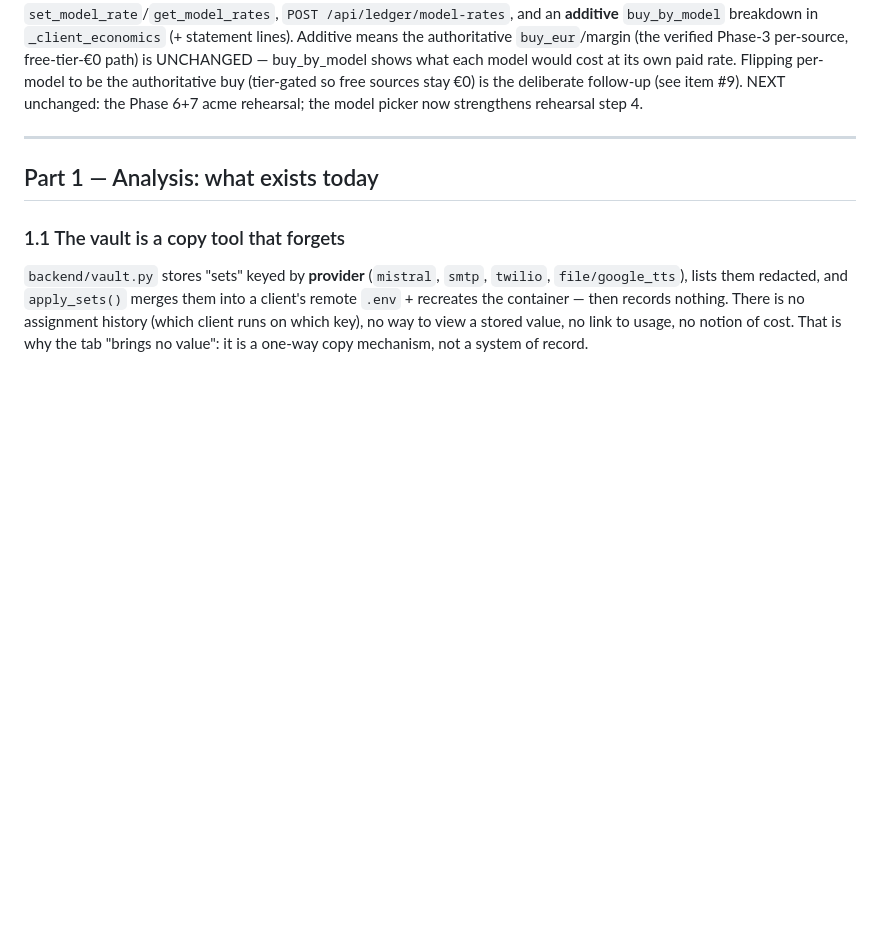
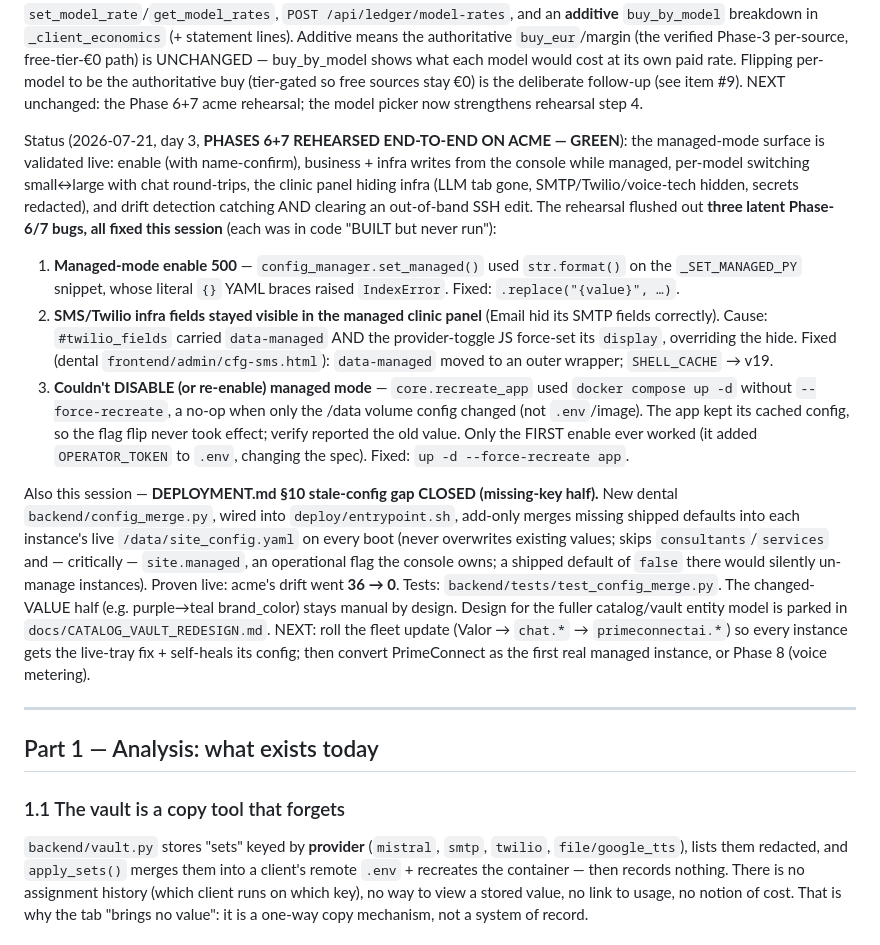
Before and after one commit to simonbriers/ops-console, a Markdown page: docs/TOKEN_ECONOMY_PLAN.md, the part around the change. GitHub-like rendering; blank space fills up the shorter version.

Commit message:
Plan: record day-3 outcome — Phase 6/7 rehearsed GREEN, 3 bug fixes, §10 stale-config gap closed

```diff
--- a/docs/TOKEN_ECONOMY_PLAN.md
+++ b/docs/TOKEN_ECONOMY_PLAN.md
@@ -89,6 +89,46 @@ what each model would cost at its own paid rate. Flipping per-model to be
 the authoritative buy (tier-gated so free sources stay €0) is the
 deliberate follow-up (see item #9). NEXT unchanged: the Phase 6+7 acme
 rehearsal; the model picker now strengthens rehearsal step 4.
+
+Status (2026-07-21, day 3, **PHASES 6+7 REHEARSED END-TO-END ON ACME —
+GREEN**): the managed-mode surface is validated live: enable (with
+name-confirm), business + infra writes from the console while managed,
+per-model switching small↔large with chat round-trips, the clinic panel
+hiding infra (LLM tab gone, SMTP/Twilio/voice-tech hidden, secrets
+redacted), and drift detection catching AND clearing an out-of-band SSH
+edit. The rehearsal flushed out **three latent Phase-6/7 bugs, all fixed
+this session** (each was in code "BUILT but never run"):
+  1. **Managed-mode enable 500** — `config_manager.set_managed()` used
+     `str.format()` on the `_SET_MANAGED_PY` snippet, whose literal `{}`
+     YAML braces raised `IndexError`. Fixed: `.replace("{value}", …)`.
+  2. **SMS/Twilio infra fields stayed visible in the managed clinic
+     panel** (Email hid its SMTP fields correctly). Cause: `#twilio_fields`
+     carried `data-managed` AND the provider-toggle JS force-set its
+     `display`, overriding the hide. Fixed (dental
+     `frontend/admin/cfg-sms.html`): `data-managed` moved to an outer
+     wrapper; `SHELL_CACHE` → v19.
+  3. **Couldn't DISABLE (or re-enable) managed mode** — `core.recreate_app`
+     used `docker compose up -d` without `--force-recreate`, a no-op when
+     only the /data volume config changed (not `.env`/image). The app kept
+     its cached config, so the flag flip never took effect; verify reported
+     the old value. Only the FIRST enable ever worked (it added
+     `OPERATOR_TOKEN` to `.env`, changing the spec). Fixed: `up -d
+     --force-recreate app`.
+
+Also this session — **DEPLOYMENT.md §10 stale-config gap CLOSED (missing-key
+half).** New dental `backend/config_merge.py`, wired into
+`deploy/entrypoint.sh`, add-only merges missing shipped defaults into each
+instance's live `/data/site_config.yaml` on every boot (never overwrites
+existing values; skips `consultants`/`services` and — critically —
+`site.managed`, an operational flag the console owns; a shipped default of
+`false` there would silently un-manage instances). Proven live: acme's
+drift went **36 → 0**. Tests: `backend/tests/test_config_merge.py`. The
+changed-VALUE half (e.g. purple→teal brand_color) stays manual by design.
+Design for the fuller catalog/vault entity model is parked in
+`docs/CATALOG_VAULT_REDESIGN.md`. NEXT: roll the fleet update (Valor →
+`chat.*` → `primeconnectai.*`) so every instance gets the live-tray fix +
+self-heals its config; then convert PrimeConnect as the first real managed
+instance, or Phase 8 (voice metering).
 
 ---
 
```
